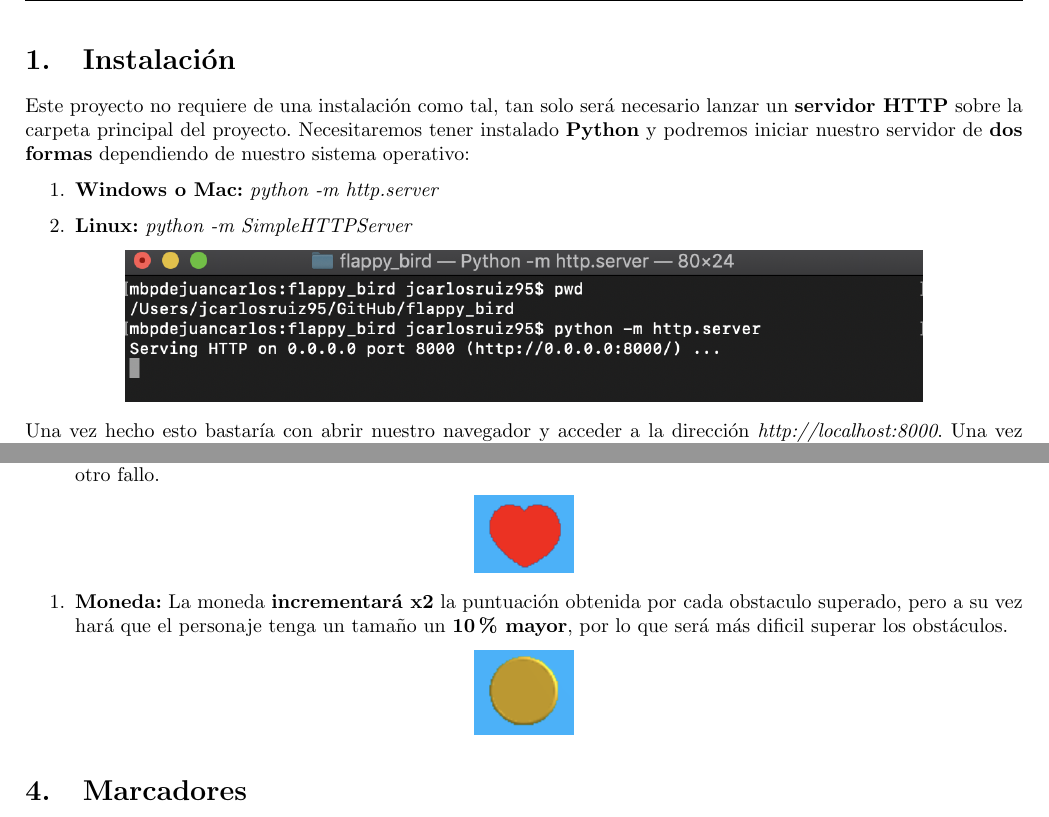
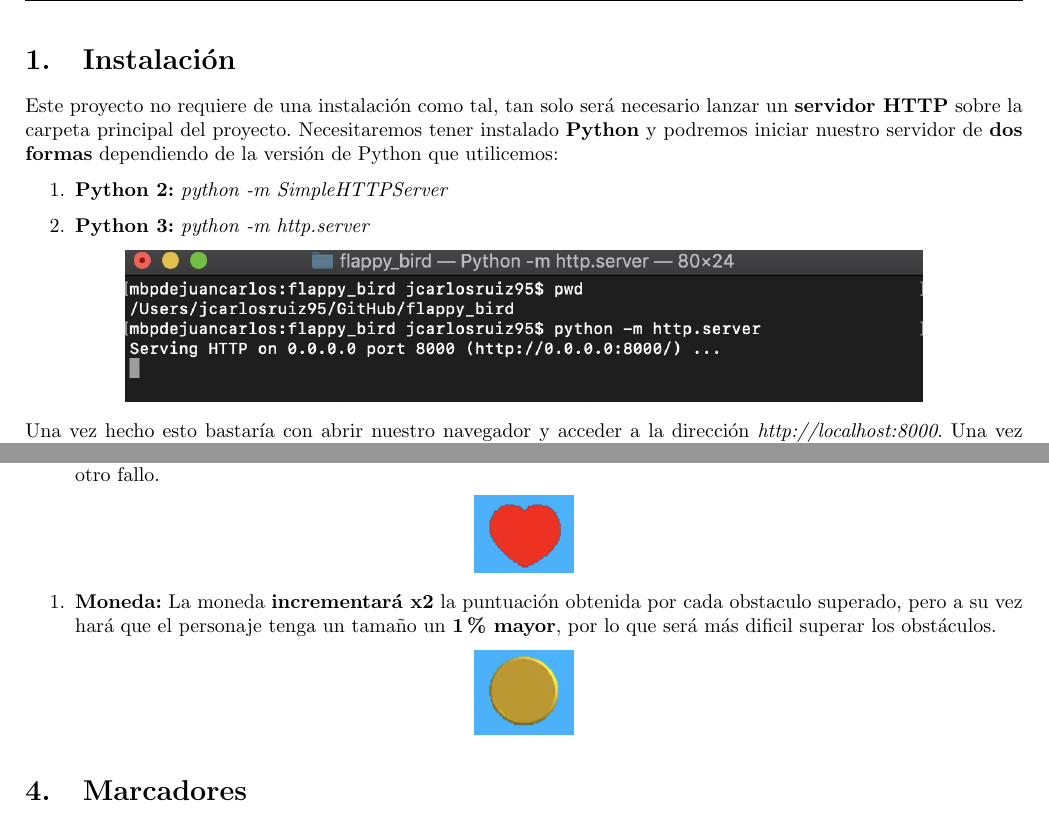
Before and after one commit to juanka1995/flappy_bird, a LaTeX document (doc/user_manual/Manual de usuario.tex): two parts of pages 3 and 4 of 4, joined at a grey line, cut so that both start at the same text. Compiled offline with pdfLaTeX.

Commit message:
fixing errors in user_manual.pdf

```diff
--- a/doc/user_manual/Manual de usuario.tex
+++ b/doc/user_manual/Manual de usuario.tex
@@ -130,11 +130,11 @@ Juan Carlos Ruiz García,\\
 
 \section{Instalación}
 Este proyecto no requiere de una instalación como tal, tan solo será necesario lanzar un \textbf{servidor HTTP} sobre la carpeta principal del proyecto.
-Necesitaremos tener instalado \textbf{Python} y podremos iniciar nuestro servidor de \textbf{dos formas} dependiendo de nuestro sistema operativo:
+Necesitaremos tener instalado \textbf{Python} y podremos iniciar nuestro servidor de \textbf{dos formas} dependiendo de la versión de Python que utilicemos:
 
 \begin{enumerate}
-	\item \textbf{Windows o Mac:} \textit{python ­-m http.server}
-	\item \textbf{Linux:} \textit{python ­-m SimpleHTTPServer}
+	\item \textbf{Python 2:} \textit{python ­-m SimpleHTTPServer}
+	\item \textbf{Python 3:} \textit{python ­-m http.server}
 \end{enumerate}
 
 \noindent\makebox[\textwidth][c]{\includegraphics[width=0.8\textwidth,]{1.png}}
@@ -167,7 +167,7 @@ Durante la ejecución del juego existirán \textbf{2 tipos} de bonus:
 
 \begin{enumerate}
 	\item \textbf{Moneda:} La moneda \textbf{incrementará x2} la puntuación obtenida por cada obstaculo superado, pero a su vez hará que el personaje
-	tenga un tamaño un \textbf{10\% mayor}, por lo que será más dificil superar los obstáculos.
+	tenga un tamaño un \textbf{1\% mayor}, por lo que será más dificil superar los obstáculos.
 \end{enumerate}
 \noindent\makebox[\textwidth][c]{\includegraphics[width=0.1\textwidth,]{5.png}}
 
```
Also changed, not shown: doc/user_manual/Manual de usuario.pdf, 1 other file.
